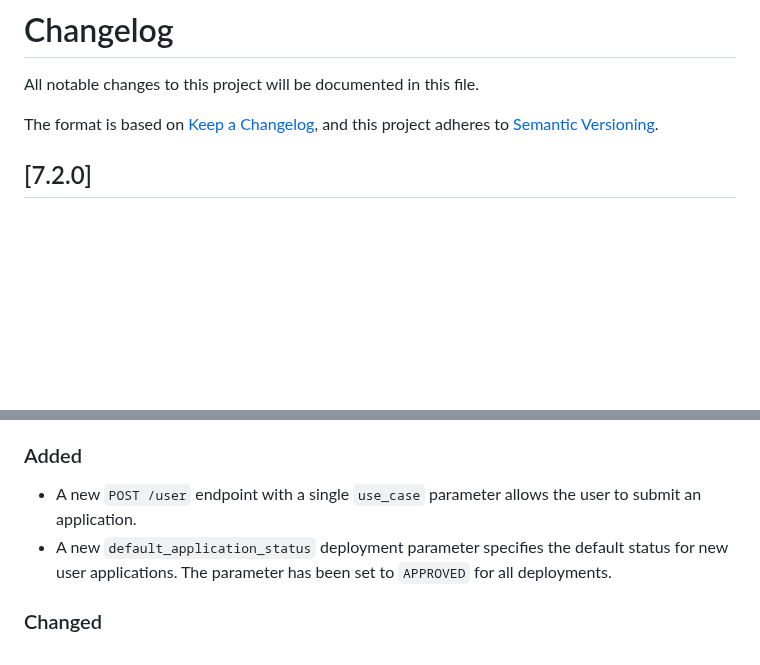
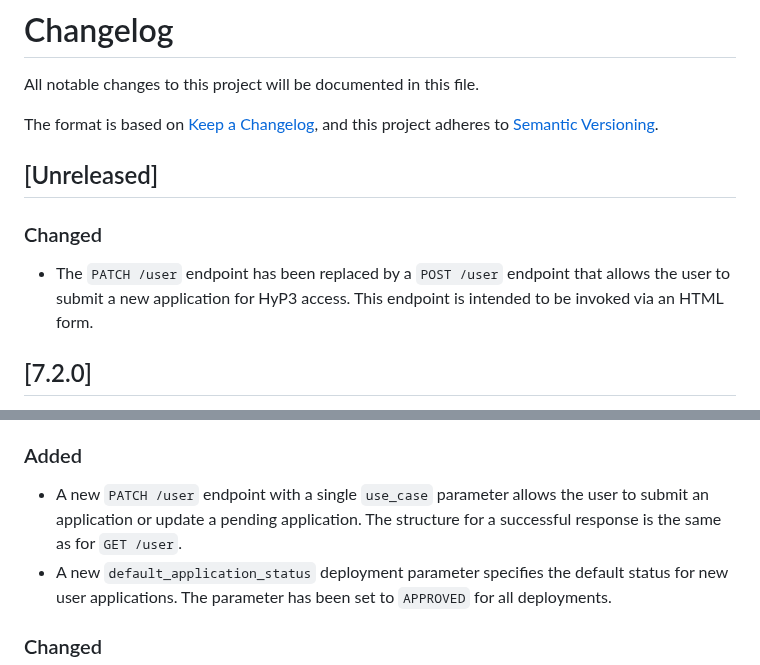
Before and after one commit to ASFHyP3/hyp3, a Markdown page: CHANGELOG.md, 2 parts joined by grey strips. GitHub-like rendering; blank space fills up the shorter version.

Commit message:
changelog

```diff
--- a/CHANGELOG.md
+++ b/CHANGELOG.md
@@ -3,6 +3,11 @@ All notable changes to this project will be documented in this file.
 
 The format is based on [Keep a Changelog](https://keepachangelog.com/en/1.0.0/),
 and this project adheres to [Semantic Versioning](https://semver.org/spec/v2.0.0.html).
+
+## [Unreleased]
+
+### Changed
+- The `PATCH /user` endpoint has been replaced by a `POST /user` endpoint that allows the user to submit a new application for HyP3 access. This endpoint is intended to be invoked via an HTML form.
 
 ## [7.2.0]
 
@@ -17,7 +22,7 @@ This release includes changes to support an upcoming user whitelisting feature.
   - Rename field `notes` to `_notes`.
 
 ### Added
-- A new `POST /user` endpoint with a single `use_case` parameter allows the user to submit an application.
+- A new `PATCH /user` endpoint with a single `use_case` parameter allows the user to submit an application or update a pending application. The structure for a successful response is the same as for `GET /user`.
 - A new `default_application_status` deployment parameter specifies the default status for new user applications. The parameter has been set to `APPROVED` for all deployments.
 
 ### Changed
```
